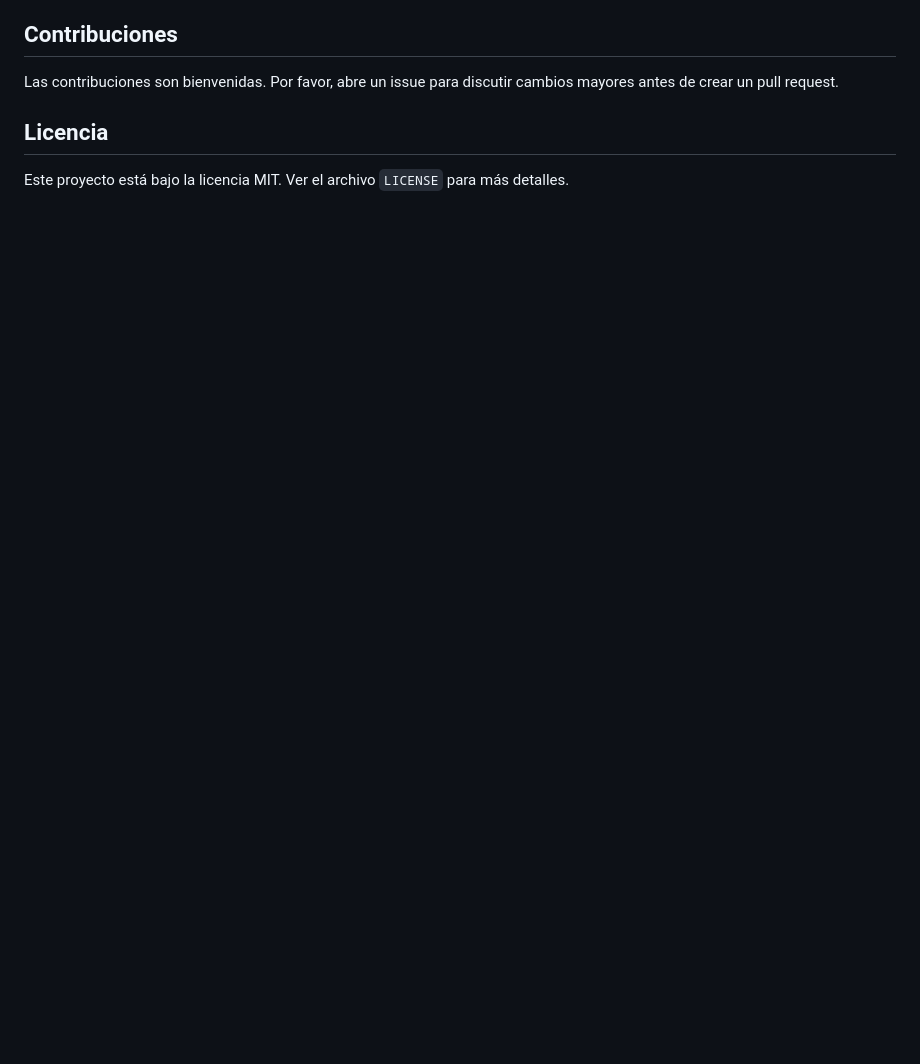
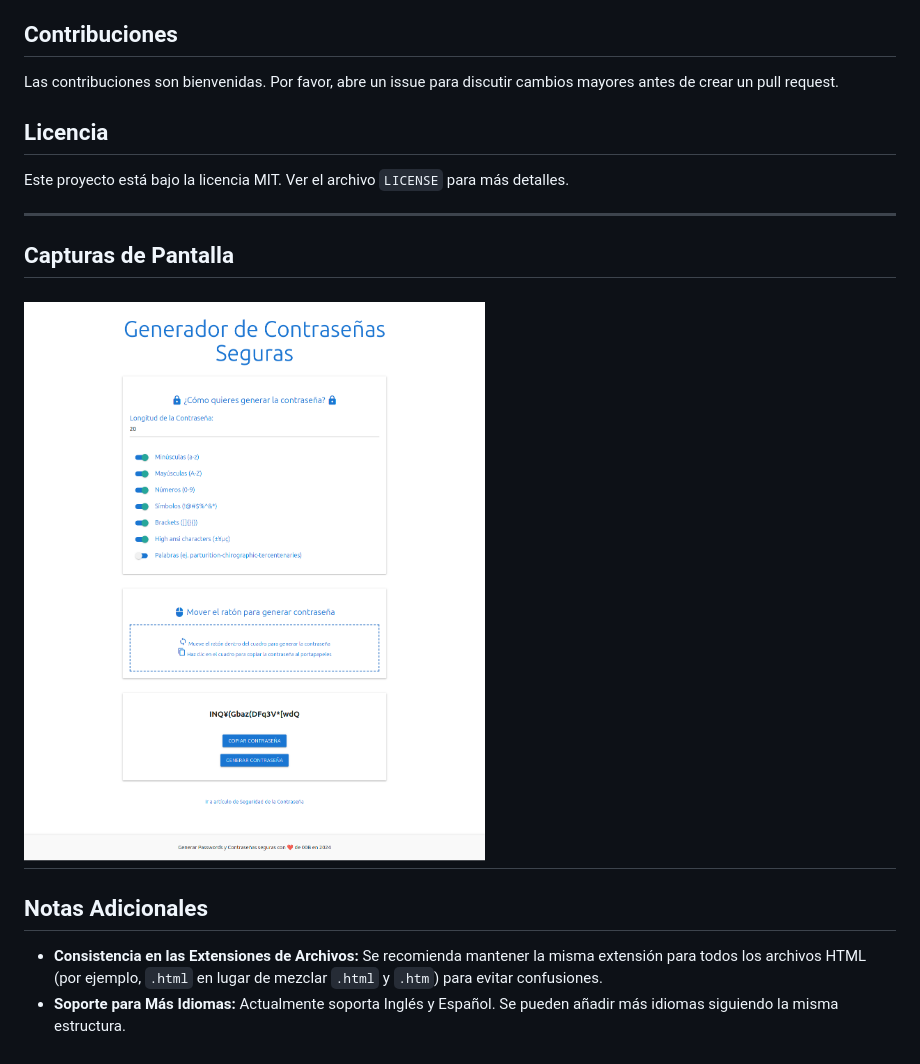
Before and after one commit to 686f6c61/password-generador, a Markdown page: readme.md, the part around one of its changes. Drawn GitHub-style; blank space fills up the shorter version.

```diff
--- a/readme.md
+++ b/readme.md
@@ -77,3 +129,15 @@ Las contribuciones son bienvenidas. Por favor, abre un issue para discutir cambi
 ## Licencia
 
 Este proyecto está bajo la licencia MIT. Ver el archivo `LICENSE` para más detalles.
+
+---
+
+## Capturas de Pantalla
+
+![Generador de Contraseñas Seguras](/Generador-de-Contraseñas-Seguras.png)
+---
+
+## Notas Adicionales
+
+- **Consistencia en las Extensiones de Archivos:** Se recomienda mantener la misma extensión para todos los archivos HTML (por ejemplo, `.html` en lugar de mezclar `.html` y `.htm`) para evitar confusiones.
+- **Soporte para Más Idiomas:** Actualmente soporta Inglés y Español. Se pueden añadir más idiomas siguiendo la misma estructura.
```
Also changed, not shown: other parts of readme.md (+77 -25 lines).
